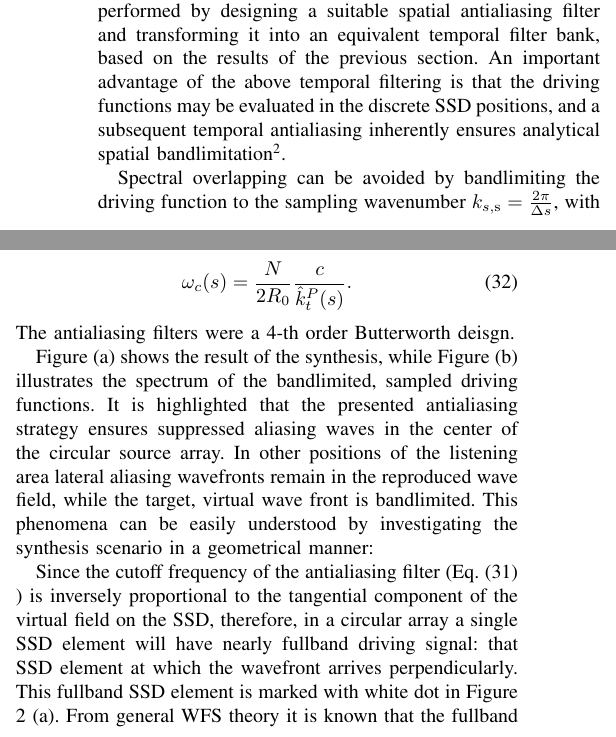
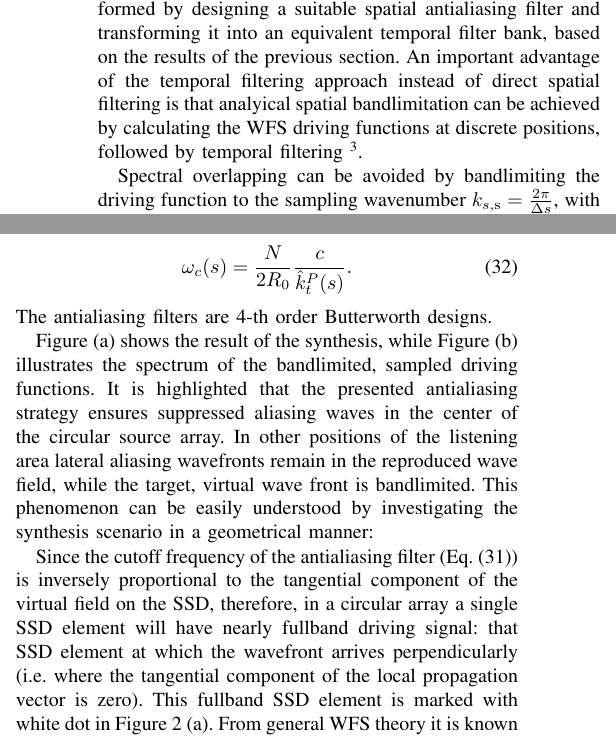
Before and after one commit to gfirtha/i3da2023_firtha_hahn_schultz_fiala, a LaTeX paper (paper/main.tex): two parts of the columns of page 5 of 9, joined at a grey line, cut so that both start at the same text. Compiled offline with pdfLaTeX; a missing font is replaced by an installed copy or a similar font; a LaTeX package or settings file that is missing is left out.

Commit message:
corrections

```diff
--- a/paper/main.tex
+++ b/paper/main.tex
@@ -346,8 +346,8 @@ In the following the direct application for local WFS is discussed.
 
 Figure \ref{Fig:aliasing} (d) reflects that the overlapping of the sampled driving function spectra, and, therefore, the presence of aliasing waves can be avoided by spatially bandlimiting the driving functions to the Nyquist wavenumber prior to sampling.
 Spatial bandlimitation can be straightforwardly performed by designing a suitable spatial antialiasing filter and transforming it into an equivalent temporal filter bank, based on the results of the previous section.
-An important advantage of the above temporal filtering is that the driving functions may be evaluated in the discrete SSD positions, and a subsequent temporal antialiasing inherently ensures analytical spatial bandlimitation\footnote{
-    The above statement holds as long as temporally continuous driving functions are assumed. Once the driving functions are sampled with a sampling frequency $f_s = 1 /\Delta t$, this corresponds to a spatial sampling prior to the filtering process with $\Delta s = c/f_s$.}.
+An important advantage of the temporal filtering approach instead of direct spatial filtering is that analyical spatial bandlimitation can be achieved by calculating the WFS driving functions at discrete positions, followed by temporal filtering \footnote{
+The above statement holds as long as temporally continuous driving functions are assumed. Once the driving functions are sampled with a sampling frequency $f_s = 1 /\Delta t$, this corresponds to a spatial sampling prior to the filtering process with $\Delta s = c/f_s$.}.
 
 Spectral overlapping can be avoided by bandlimiting the driving function to the sampling wavenumber $k_{s,\mathrm{s}} = \frac{2\pi}{\Delta s}$, with either symmetrically to $k_s = 0$ or by choosing an arbitrary central wavenumber $k_{s,0}$.
 First the former case is investigated in details.
@@ -376,7 +376,7 @@ In the present case the sampling arc length is given by $\Delta s = \frac{2 \pi
 \begin{equation}
     \omega_c(s) = \frac{ N}{ 2 R_0 } \frac{c}{\hat{k}_t^P(s)}.
 \end{equation}
-The antialiasing filters were a 4-th order Butterworth deisgn.
+The antialiasing filters are 4-th order Butterworth designs.
 
 Figure (a) shows the result of the synthesis, while Figure (b) illustrates the spectrum of the bandlimited, sampled driving functions.
 \begin{figure}[h!]
@@ -394,9 +394,9 @@ Figure (a) shows the result of the synthesis, while Figure (b) illustrates the s
 \end{figure}
 It is highlighted that the presented antialiasing strategy ensures suppressed aliasing waves in the center of the circular source array.
 In other positions of the listening area lateral aliasing wavefronts remain in the reproduced wave field, while the target, virtual wave front is bandlimited.
-This phenomena can be easily understood by investigating the synthesis scenario in a geometrical manner:
+This phenomenon can be easily understood by investigating the synthesis scenario in a geometrical manner:
 
-Since the cutoff frequency of the antialiasing filter (Eq. \eqref{eq:cutoff_fr} ) is inversely proportional to the tangential component of the virtual field on the SSD, therefore, in a circular array a single SSD element will have nearly fullband driving signal: that SSD element at which the wavefront arrives perpendicularly.
+Since the cutoff frequency of the antialiasing filter (Eq. \eqref{eq:cutoff_fr}) is inversely proportional to the tangential component of the virtual field on the SSD, therefore, in a circular array a single SSD element will have nearly fullband driving signal: that SSD element at which the wavefront arrives perpendicularly (i.e. where the tangential component of the local propagation vector is zero).
 This fullband SSD element is marked with white dot in Figure \ref{Fig:symm_antialiasing} (a).
 From general WFS theory it is known that the fullband SSD element will dominate the synthesized wavefront (i.e. will serve as a stationary SSD position) for spatial positions along a straight line crossing the actual SSD element into the direction of the local propagation vector.
 Therefore, the present antialiasing strategy ensures aliasing-free synthesis along a straight line for which the fullband SSD element is the stationary secondary source.
```
Also changed, not shown: paper/main.tex (8 more changed lines).
